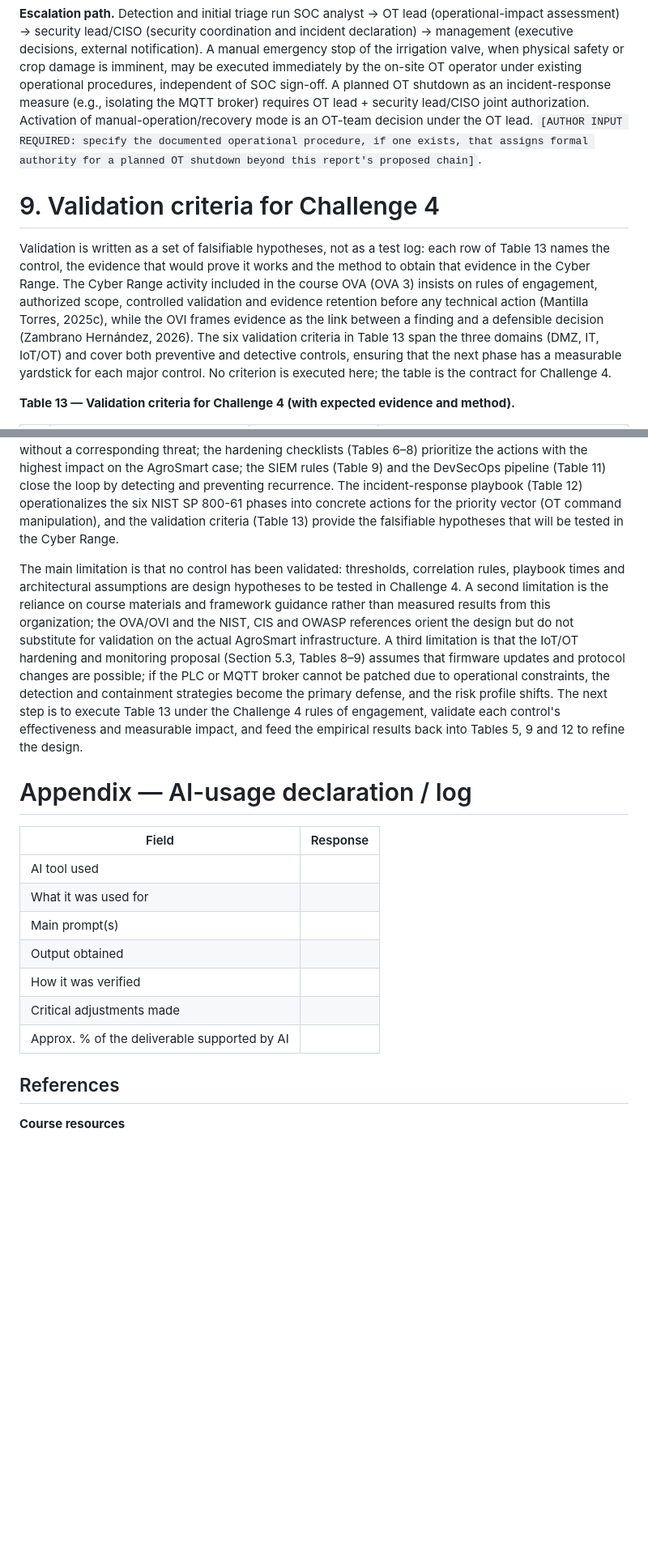
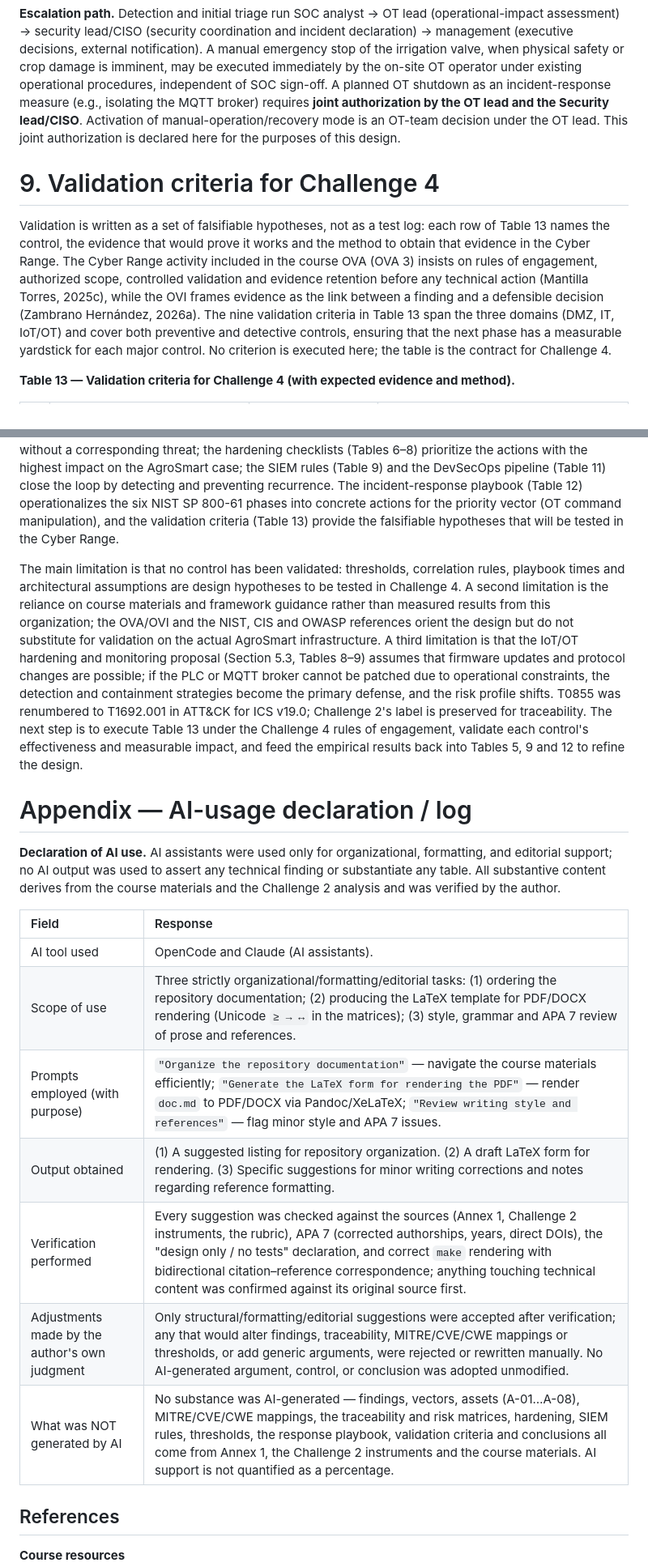
Before and after one commit to HumanPseudo/Intrucion---Testing--Challenge-3-, a Markdown page: report/doc.md, 2 parts joined by grey strips. Shown at 81% size. GitHub-like rendering; blank space fills up the shorter version.

```diff
--- a/report/doc.md
+++ b/report/doc.md
@@ -456,10 +464,7 @@ assessment) → security lead/CISO (security coordination and incident declarati
 (executive decisions, external notification). A manual emergency stop of the irrigation valve, when
 physical safety or crop damage is imminent, may be executed immediately by the on-site OT operator
 under existing operational procedures, independent of SOC sign-off. A planned OT shutdown as an
-incident-response measure (e.g., isolating the MQTT broker) requires OT lead + security lead/CISO
-joint authorization. Activation of manual-operation/recovery mode is an OT-team decision under the OT
-lead. `[AUTHOR INPUT REQUIRED: specify the documented operational procedure, if one exists, that
-assigns formal authority for a planned OT shutdown beyond this report's proposed chain]`.
+incident-response measure (e.g., isolating the MQTT broker) requires **joint authorization by the OT lead and the Security lead/CISO**. Activation of manual-operation/recovery mode is an OT-team decision under the OT lead. This joint authorization is declared here for the purposes of this design.
 
 # 9. Validation criteria for Challenge 4
 
@@ -468,7 +473,7 @@ names the control, the evidence that would prove it works and the method to obta
 the Cyber Range. The Cyber Range activity included in the course OVA (OVA 3) insists on rules of
 engagement, authorized scope, controlled validation and evidence retention before any technical
 action (Mantilla Torres, 2025c), while the OVI frames evidence as the link between a finding and a
-defensible decision (Zambrano Hernández, 2026). The six validation criteria in Table 13 span the three
+defensible decision (Zambrano Hernández, 2026a). The nine validation criteria in Table 13 span the three
 domains (DMZ, IT, IoT/OT) and cover both preventive and detective controls, ensuring that the next
 phase has a measurable yardstick for each major control. No criterion is executed here; the table is the
 contract for Challenge 4.
@@ -495,19 +500,21 @@ not a results report.
 
 This report converts the Challenge 2 offensive findings into a defensive design that is traceable end to end: each control starts from a vector, a probable cause and an affected asset, and ends in an expected evidence line. The contribution is the chain vector → probable cause → control → evidence, organized by the CSF 2.0 functions and operationalized through the course OVI's detection and response sequence. The traceability matrix (Table 5) ensures that no vector is left undefended and no control is imposed without a corresponding threat; the hardening checklists (Tables 6–8) prioritize the actions with the highest impact on the AgroSmart case; the SIEM rules (Table 9) and the DevSecOps pipeline (Table 11) close the loop by detecting and preventing recurrence. The incident-response playbook (Table 12) operationalizes the six NIST SP 800-61 phases into concrete actions for the priority vector (OT command manipulation), and the validation criteria (Table 13) provide the falsifiable hypotheses that will be tested in the Cyber Range.
 
-The main limitation is that no control has been validated: thresholds, correlation rules, playbook times and architectural assumptions are design hypotheses to be tested in Challenge 4. A second limitation is the reliance on course materials and framework guidance rather than measured results from this organization; the OVA/OVI and the NIST, CIS and OWASP references orient the design but do not substitute for validation on the actual AgroSmart infrastructure. A third limitation is that the IoT/OT hardening and monitoring proposal (Section 5.3, Tables 8–9) assumes that firmware updates and protocol changes are possible; if the PLC or MQTT broker cannot be patched due to operational constraints, the detection and containment strategies become the primary defense, and the risk profile shifts. The next step is to execute Table 13 under the Challenge 4 rules of engagement, validate each control's effectiveness and measurable impact, and feed the empirical results back into Tables 5, 9 and 12 to refine the design.
+The main limitation is that no control has been validated: thresholds, correlation rules, playbook times and architectural assumptions are design hypotheses to be tested in Challenge 4. A second limitation is the reliance on course materials and framework guidance rather than measured results from this organization; the OVA/OVI and the NIST, CIS and OWASP references orient the design but do not substitute for validation on the actual AgroSmart infrastructure. A third limitation is that the IoT/OT hardening and monitoring proposal (Section 5.3, Tables 8–9) assumes that firmware updates and protocol changes are possible; if the PLC or MQTT broker cannot be patched due to operational constraints, the detection and containment strategies become the primary defense, and the risk profile shifts. T0855 was renumbered to T1692.001 in ATT&CK for ICS v19.0; Challenge 2's label is preserved for traceability. The next step is to execute Table 13 under the Challenge 4 rules of engagement, validate each control's effectiveness and measurable impact, and feed the empirical results back into Tables 5, 9 and 12 to refine the design.
 
 # Appendix — AI-usage declaration / log
 
+**Declaration of AI use.** AI assistants were used only for organizational, formatting, and editorial support; no AI output was used to assert any technical finding or substantiate any table. All substantive content derives from the course materials and the Challenge 2 analysis and was verified by the author.
+
 | Field | Response |
-|--------------------------------------------------------------------------------------------------------------------------------------------------------------------------------------------------------------------------------------------------------------------------------------|-------------------------------------------------------------------------------------------------------------------------------------------------------------|
-| AI tool used |   |
-| What it was used for |   |
-| Main prompt(s) |   |
-| Output obtained |   |
-| How it was verified |   |
-| Critical adjustments made |   |
-| Approx. % of the deliverable supported by AI |   |
+| :-- | :-- |
+| AI tool used | OpenCode and Claude (AI assistants). |
+| Scope of use | Three strictly organizational/formatting/editorial tasks: (1) ordering the repository documentation; (2) producing the LaTeX template for PDF/DOCX rendering (Unicode `≥ → ↔` in the matrices); (3) style, grammar and APA 7 review of prose and references. |
+| Prompts employed (with purpose) | `"Organize the repository documentation"` — navigate the course materials efficiently; `"Generate the LaTeX form for rendering the PDF"` — render `doc.md` to PDF/DOCX via Pandoc/XeLaTeX; `"Review writing style and references"` — flag minor style and APA 7 issues. |
+| Output obtained | (1) A suggested listing for repository organization. (2) A draft LaTeX form for rendering. (3) Specific suggestions for minor writing corrections and notes regarding reference formatting. |
+| Verification performed | Every suggestion was checked against the sources (Annex 1, Challenge 2 instruments, the rubric), APA 7 (corrected authorships, years, direct DOIs), the "design only / no tests" declaration, and correct `make` rendering with bidirectional citation–reference correspondence; anything touching technical content was confirmed against its original source first. |
+| Adjustments made by the author's own judgment | Only structural/formatting/editorial suggestions were accepted after verification; any that would alter findings, traceability, MITRE/CVE/CWE mappings or thresholds, or add generic arguments, were rejected or rewritten manually. No AI-generated argument, control, or conclusion was adopted unmodified. |
+| What was NOT generated by AI | No substance was AI-generated — findings, vectors, assets (A-01…A-08), MITRE/CVE/CWE mappings, the traceability and risk matrices, hardening, SIEM rules, thresholds, the response playbook, validation criteria and conclusions all come from Annex 1, the Challenge 2 instruments and the course materials. AI support is not quantified as a percentage. |
 
 ## References
 
```
Also changed, not shown: other parts of report/doc.md (+71 -62 lines), plan.md (+3 -3 lines).
